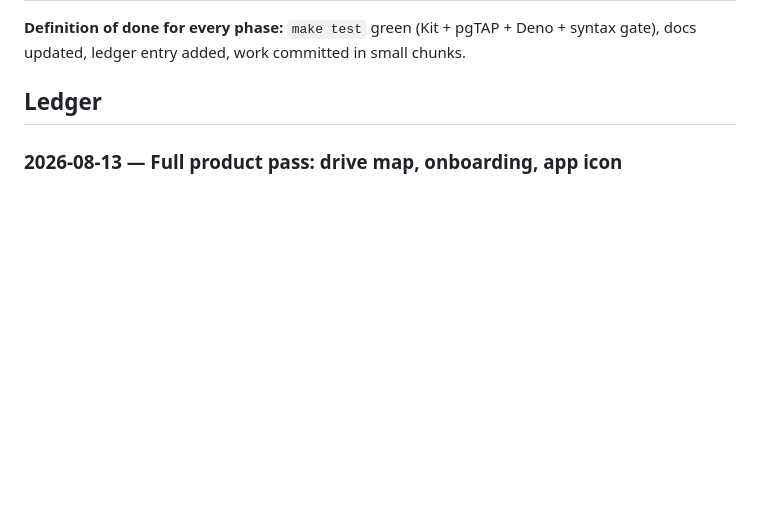
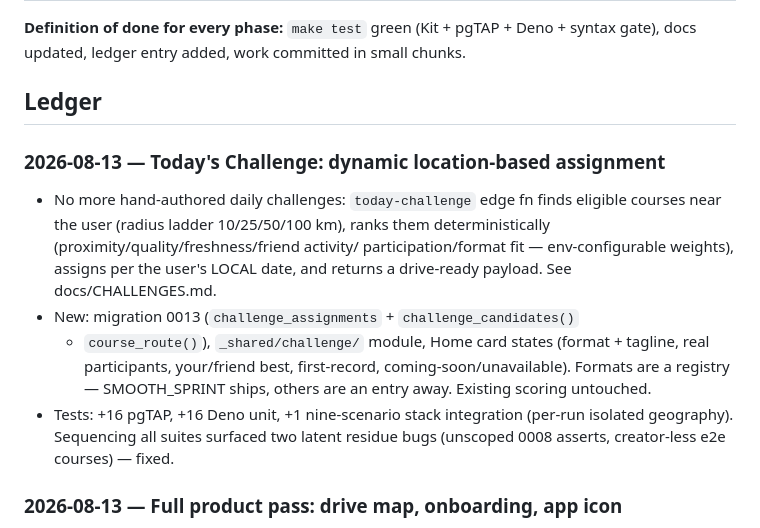
Before and after one commit to iodex99/smoooothoperator, a Markdown page: docs/ROADMAP.md, the part around the change. Drawn GitHub-style; blank space fills up the shorter version.

Commit message:
docs: CHALLENGES.md — dynamic Today's Challenge design + ledger
Co-Authored-By: Claude Fable 5 <noreply@anthropic.com>

```diff
--- a/docs/ROADMAP.md
+++ b/docs/ROADMAP.md
@@ -28,6 +28,22 @@ sharing → subscriptions. UI is authored alongside but never blocks engine work
 syntax gate), docs updated, ledger entry added, work committed in small chunks.
 
 ## Ledger
+
+### 2026-08-13 — Today's Challenge: dynamic location-based assignment
+- No more hand-authored daily challenges: `today-challenge` edge fn finds
+  eligible courses near the user (radius ladder 10/25/50/100 km), ranks
+  them deterministically (proximity/quality/freshness/friend activity/
+  participation/format fit — env-configurable weights), assigns per the
+  user's LOCAL date, and returns a drive-ready payload. See
+  docs/CHALLENGES.md.
+- New: migration 0013 (`challenge_assignments` + `challenge_candidates()`
+  + `course_route()`), `_shared/challenge/` module, Home card states
+  (format + tagline, real participants, your/friend best, first-record,
+  coming-soon/unavailable). Formats are a registry — SMOOTH_SPRINT ships,
+  others are an entry away. Existing scoring untouched.
+- Tests: +16 pgTAP, +16 Deno unit, +1 nine-scenario stack integration
+  (per-run isolated geography). Sequencing all suites surfaced two latent
+  residue bugs (unscoped 0008 asserts, creator-less e2e courses) — fixed.
 
 ### 2026-08-13 — Full product pass: drive map, onboarding, app icon
 - **Drive map** (user directive: "the driver would need to have a look at
```
Also changed, not shown: docs/CHALLENGES.md (added, +83 -0 lines).
